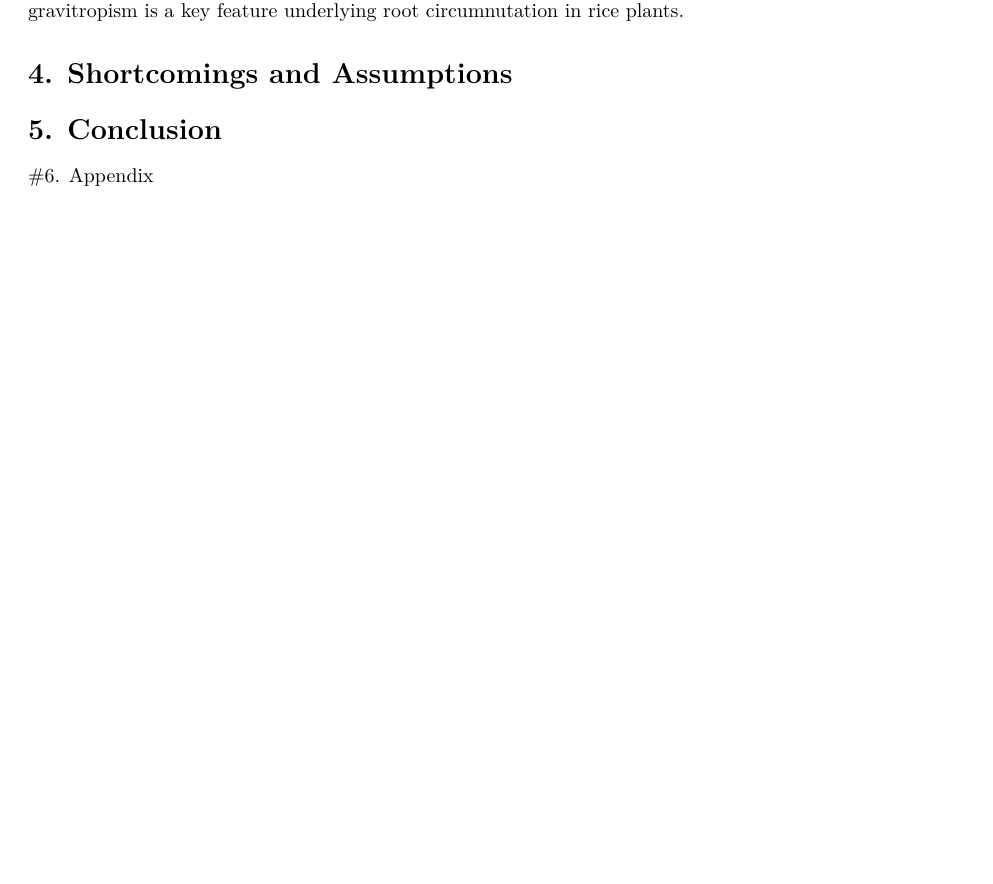
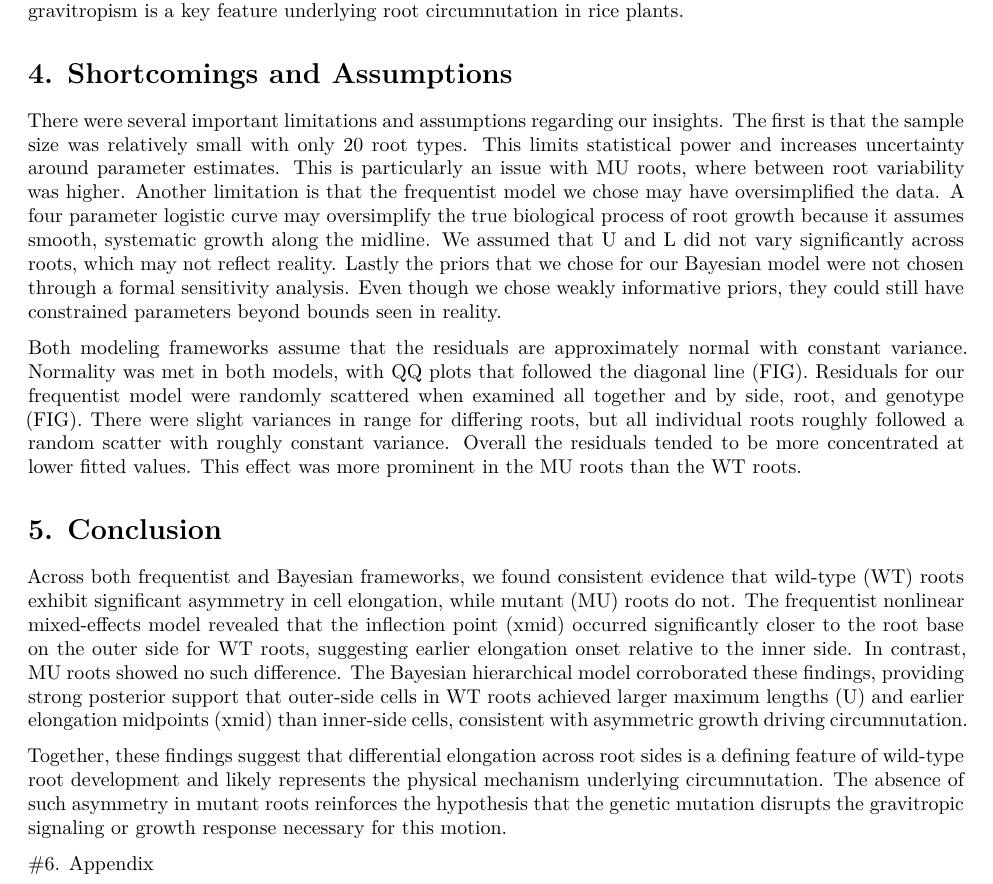
Before and after one commit to stephreinke/Sta-440-Case-4, a Quarto document (Report.qmd): part of page 3 of 6, cut so that both start at the same text, the shorter picture padded with empty space. Rendered offline with R 4.5, knitr and Pandoc in place of Quarto, then LaTeX, with nearby package versions.

Commit message:
rest of words

```diff
--- a/Report.qmd
+++ b/Report.qmd
@@ -173,8 +173,14 @@ The Bayesian hierarchical model showed good convergence and fit to the data. For
 
 
 # 4. Shortcomings and Assumptions
+There were several important limitations and assumptions regarding our insights. The first is that the sample size was relatively small with only 20 root types. This limits statistical power and increases uncertainty around parameter estimates. This is particularly an issue with MU roots, where between root variability was higher. Another limitation is that the frequentist model we chose may have oversimplified the data. A four parameter logistic curve may oversimplify the true biological process of root growth because it assumes smooth, systematic growth along the midline. We assumed that U and L did not vary significantly across roots, which may not reflect reality. Lastly the priors that we chose for our Bayesian model were not chosen through a formal sensitivity analysis. Even though we chose weakly informative priors, they could still have constrained parameters beyond bounds seen in reality.
+
+Both modeling frameworks assume that the residuals are approximately normal with constant variance. Normality was met in both models, with QQ plots that followed the diagonal line (FIG). Residuals for our frequentist model were randomly scattered when examined all together and by side, root, and genotype (FIG). There were slight variances in range for differing roots, but all individual roots roughly followed a random scatter with roughly constant variance. Overall the residuals tended to be more concentrated at lower fitted values. This effect was more prominent in the MU roots than the WT roots.
 
 # 5. Conclusion
+Across both frequentist and Bayesian frameworks, we found consistent evidence that wild-type (WT) roots exhibit significant asymmetry in cell elongation, while mutant (MU) roots do not. The frequentist nonlinear mixed-effects model revealed that the inflection point (xmid) occurred significantly closer to the root base on the outer side for WT roots, suggesting earlier elongation onset relative to the inner side. In contrast, MU roots showed no such difference. The Bayesian hierarchical model corroborated these findings, providing strong posterior support that outer-side cells in WT roots achieved larger maximum lengths (U) and earlier elongation midpoints (xmid) than inner-side cells, consistent with asymmetric growth driving circumnutation.
+
+Together, these findings suggest that differential elongation across root sides is a defining feature of wild-type root development and likely represents the physical mechanism underlying circumnutation. The absence of such asymmetry in mutant roots reinforces the hypothesis that the genetic mutation disrupts the gravitropic signaling or growth response necessary for this motion.
 
 #6. Appendix
 
```
